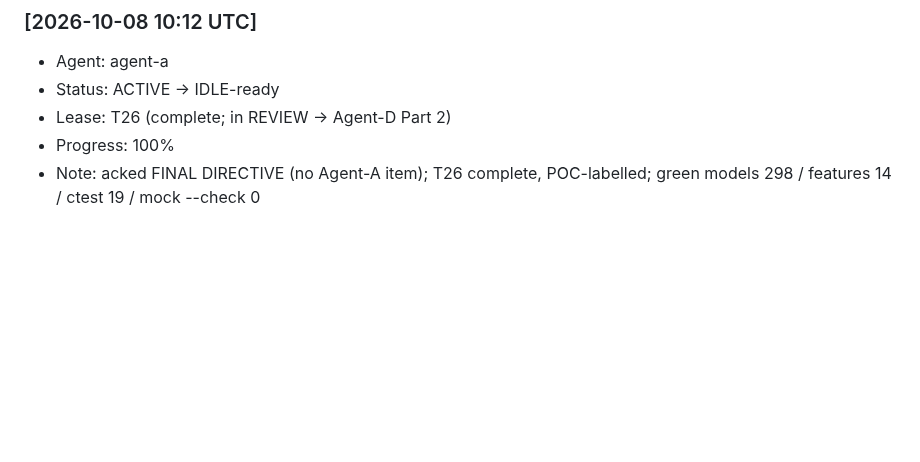
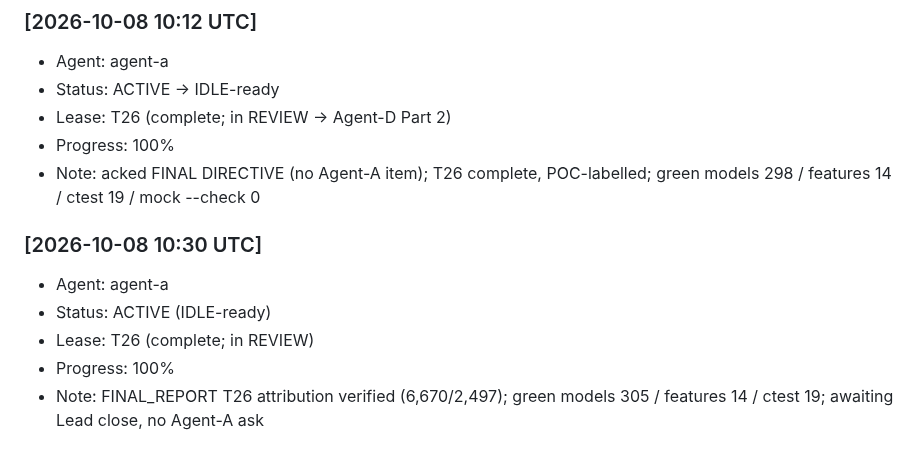
Before and after one commit to alimazna/asp, a Markdown page: coordination/heartbeat/agent-a.md, the part around the change. GitHub-like rendering; blank space fills up the shorter version.

Commit message:
agent-a: heartbeat 10:30 — mission converging, all green

```diff
--- a/coordination/heartbeat/agent-a.md
+++ b/coordination/heartbeat/agent-a.md
@@ -329,3 +329,10 @@
 - Lease: T26 (complete; in REVIEW -> Agent-D Part 2)
 - Progress: 100%
 - Note: acked FINAL DIRECTIVE (no Agent-A item); T26 complete, POC-labelled; green models 298 / features 14 / ctest 19 / mock --check 0
+
+### [2026-10-08 10:30 UTC]
+- Agent: agent-a
+- Status: ACTIVE (IDLE-ready)
+- Lease: T26 (complete; in REVIEW)
+- Progress: 100%
+- Note: FINAL_REPORT T26 attribution verified (6,670/2,497); green models 305 / features 14 / ctest 19; awaiting Lead close, no Agent-A ask
```
